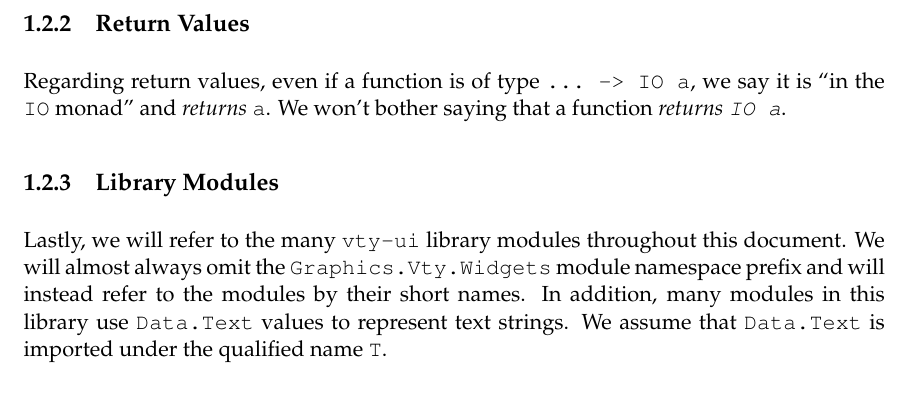
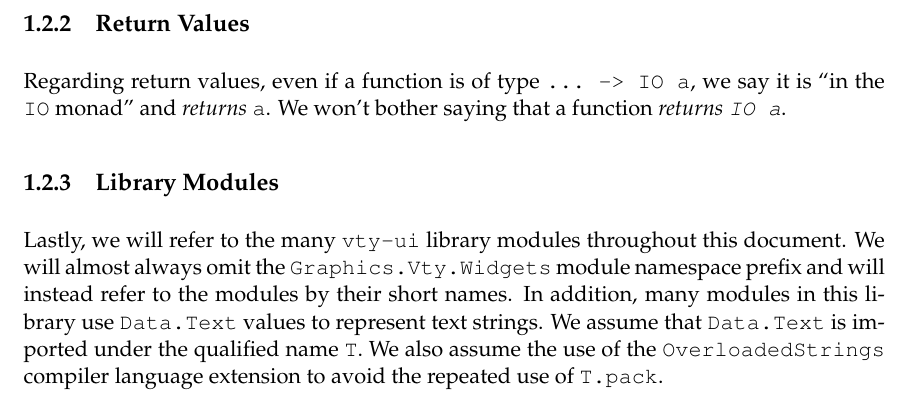
Before and after one commit to jtdaugherty/vty-ui, a LaTeX book (doc/vty-ui-users-manual.tex, which reads doc/ch1/api_notes.tex): part of page 9 of 69, cut so that both start at the same text. Compiled offline with pdfLaTeX.

Commit message:
doc: mention OverloadedStrings

```diff
--- a/doc/ch1/api_notes.tex
+++ b/doc/ch1/api_notes.tex
@@ -32,4 +32,5 @@ this document.  We will almost always omit the
 refer to the modules by their short names.  In addition, many modules
 in this library use \fw{Data.Text} values to represent text strings.
 We assume that \fw{Data.Text} is imported under the qualified name
-\fw{T}.
+\fw{T}.  We also assume the use of the \fw{OverloadedStrings} compiler
+language extension to avoid the repeated use of \fw{T.pack}.
```
